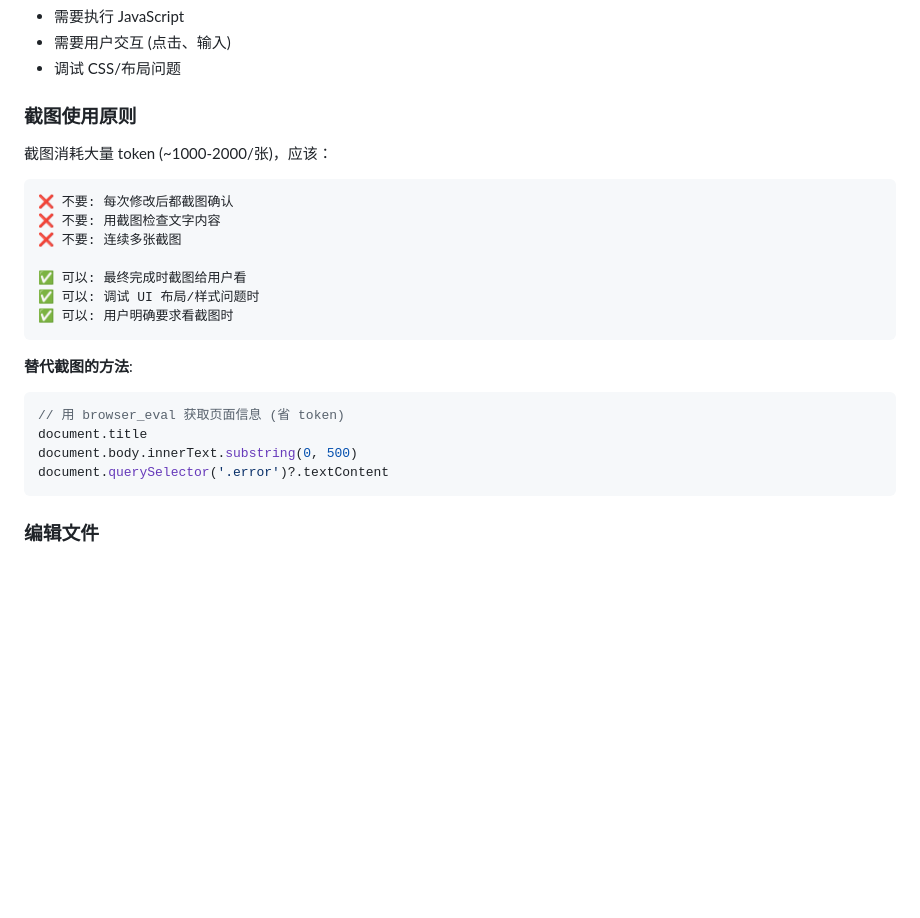
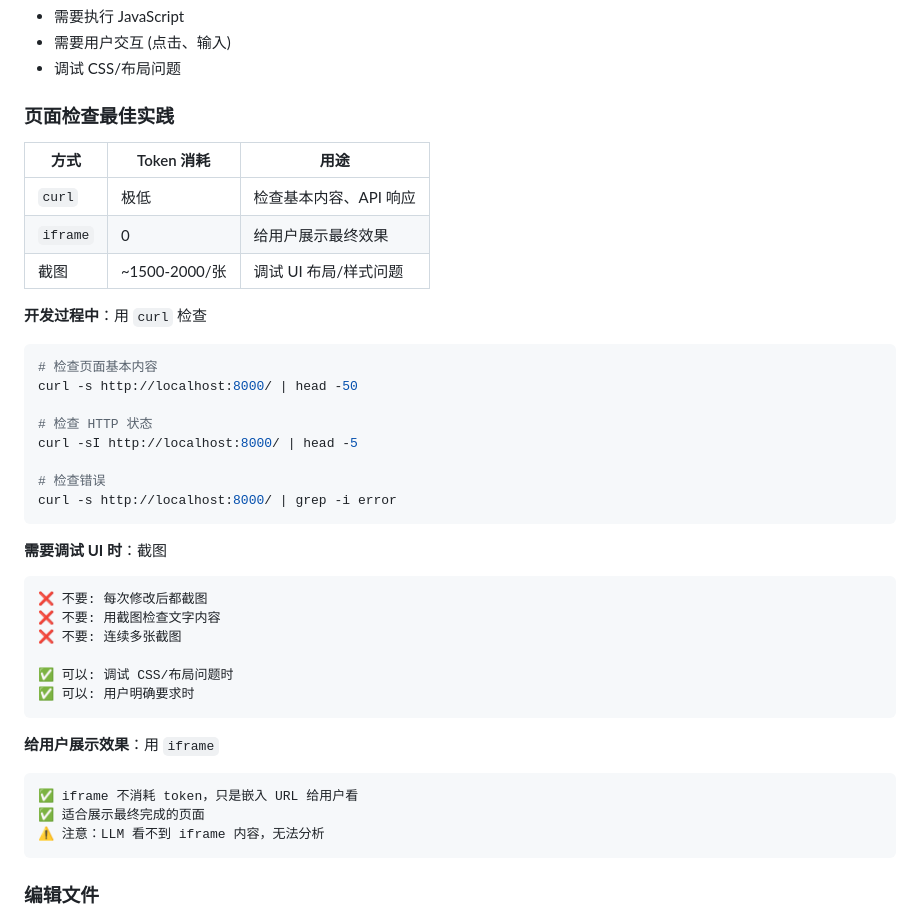
Before and after one commit to c21xdx/openshelleyv2, a Markdown page: AGENTS.md, the part around the change. GitHub-like rendering; blank space fills up the shorter version.

Commit message:
docs: 添加页面检查最佳实践 (curl/iframe/截图对比)

````diff
--- a/AGENTS.md
+++ b/AGENTS.md
@@ -125,26 +125,41 @@ curl -sI http://localhost:8000/ | head -5
 - 需要用户交互 (点击、输入)
 - 调试 CSS/布局问题
 
-### 截图使用原则
+### 页面检查最佳实践
 
-截图消耗大量 token (~1000-2000/张)，应该：
+| 方式 | Token 消耗 | 用途 |
+|------|------------|------|
+| `curl` | 极低 | 检查基本内容、API 响应 |
+| `iframe` | 0 | 给用户展示最终效果 |
+| 截图 | ~1500-2000/张 | 调试 UI 布局/样式问题 |
 
+**开发过程中**：用 `curl` 检查
+```bash
+# 检查页面基本内容
+curl -s http://localhost:8000/ | head -50
+
+# 检查 HTTP 状态
+curl -sI http://localhost:8000/ | head -5
+
+# 检查错误
+curl -s http://localhost:8000/ | grep -i error
 ```
-❌ 不要: 每次修改后都截图确认
+
+**需要调试 UI 时**：截图
+```
+❌ 不要: 每次修改后都截图
 ❌ 不要: 用截图检查文字内容
 ❌ 不要: 连续多张截图
 
-✅ 可以: 最终完成时截图给用户看
-✅ 可以: 调试 UI 布局/样式问题时
-✅ 可以: 用户明确要求看截图时
+✅ 可以: 调试 CSS/布局问题时
+✅ 可以: 用户明确要求时
 ```
 
-**替代截图的方法**:
-```javascript
-// 用 browser_eval 获取页面信息 (省 token)
-document.title
-document.body.innerText.substring(0, 500)
-document.querySelector('.error')?.textContent
+**给用户展示效果**：用 `iframe`
+```
+✅ iframe 不消耗 token，只是嵌入 URL 给用户看
+✅ 适合展示最终完成的页面
+⚠️ 注意：LLM 看不到 iframe 内容，无法分析
 ```
 
 ### 编辑文件
````
